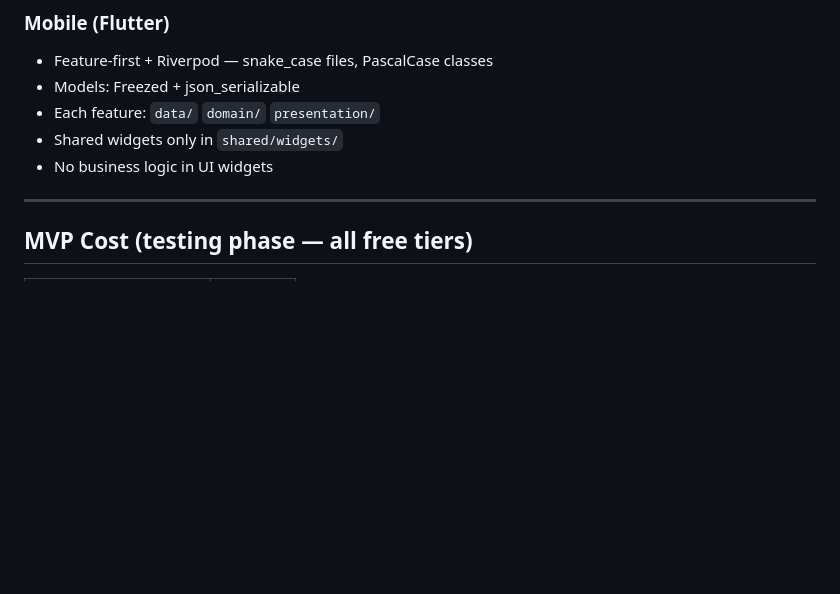
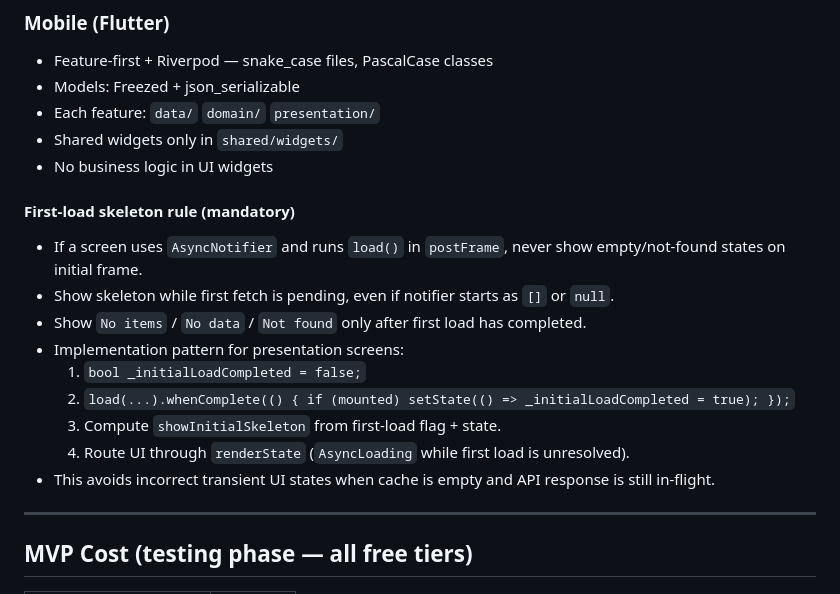
Before and after one commit to frpatino6/vaulted, a Markdown page: CLAUDE.md, the part around the change. GitHub-like rendering; blank space fills up the shorter version.

Commit message:
feat(docs): add first-load skeleton rule for async loading
- Established a mandatory guideline for displaying skeletons during initial data fetch in screens using `AsyncNotifier`.
- Clarified the implementation pattern to avoid incorrect transient UI states when cache is empty and API response is still in-flight.
- Enhanced documentation to ensure consistent user experience across the app.

Co-Authored-By: Claude Sonnet 4.6 <noreply@anthropic.com>

```diff
--- a/CLAUDE.md
+++ b/CLAUDE.md
@@ -298,6 +298,17 @@ BRAVE_SEARCH_API_KEY · VALUATION_SEARCH_ENGINE=brave
 - Shared widgets only in `shared/widgets/`
 - No business logic in UI widgets
 
+#### First-load skeleton rule (mandatory)
+- If a screen uses `AsyncNotifier` and runs `load()` in `postFrame`, never show empty/not-found states on initial frame.
+- Show skeleton while first fetch is pending, even if notifier starts as `[]` or `null`.
+- Show `No items` / `No data` / `Not found` only after first load has completed.
+- Implementation pattern for presentation screens:
+  1. `bool _initialLoadCompleted = false;`
+  2. `load(...).whenComplete(() { if (mounted) setState(() => _initialLoadCompleted = true); });`
+  3. Compute `showInitialSkeleton` from first-load flag + state.
+  4. Route UI through `renderState` (`AsyncLoading` while first load is unresolved).
+- This avoids incorrect transient UI states when cache is empty and API response is still in-flight.
+
 ---
 
 ## MVP Cost (testing phase — all free tiers)
```
